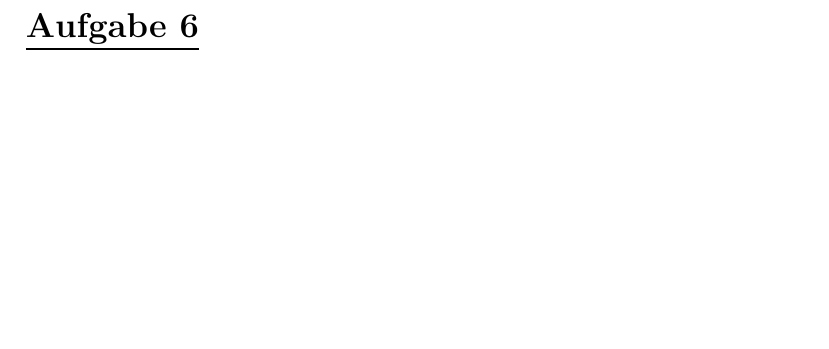
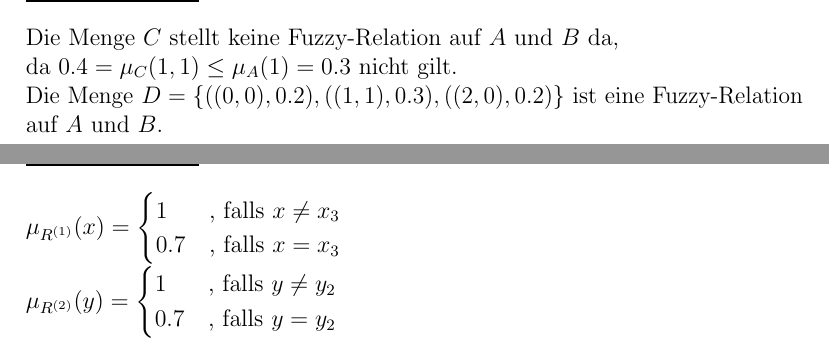
Before and after one commit to BB20101997/Fuzzy_WiSe1819, a LaTeX document (Serie-2/Serie-2.tex, which reads Serie-2/part/Aufgabe-4.tex, Serie-2/part/Aufgabe-5.tex): part of page 3 of 3 before the commit and two parts of pages 3 and 4 of 5 after it, the two joined at a grey line, cut at the place of the change, the shorter picture padded with empty space. Compiled offline with pdfLaTeX.

Commit message:
aufgabe 4 und 5 fertig bearbeitet

```diff
--- /dev/null
+++ b/Serie-2/part/Aufgabe-4.tex
@@ -0,0 +1,7 @@
+\section*{\underline{Aufgabe 4}}
+
+Die Menge $C$ stellt keine Fuzzy-Relation auf $A$ und $B$ da,
+
+da $0.4 = \mu_C(1,1) \leq \mu_A(1) = 0.3$ nicht gilt.
+
+Die Menge $D = \{((0,0), 0.2),((1,1), 0.3),((2,0), 0.2)\}$ ist eine Fuzzy-Relation auf $A$ und $B$.
--- /dev/null
+++ b/Serie-2/part/Aufgabe-5.tex
@@ -0,0 +1,12 @@
+\section*{\underline{Aufgabe 5}}
+
+$\mu_{R^{(1)}}(x) = \begin{cases}
+	1  	& $, falls $ x \neq x_3 \\
+	0.7	& $, falls $ x = x_3 \\
+\end{cases}$
+
+
+$\mu_{R^{(2)}}(y) = \begin{cases}
+	1  	& $, falls $ y \neq y_2 \\
+	0.7	& $, falls $ y = y_2 \\
+\end{cases}$
```
Also changed, not shown: Serie-2/Serie-2.tex (+2 -0 lines).
